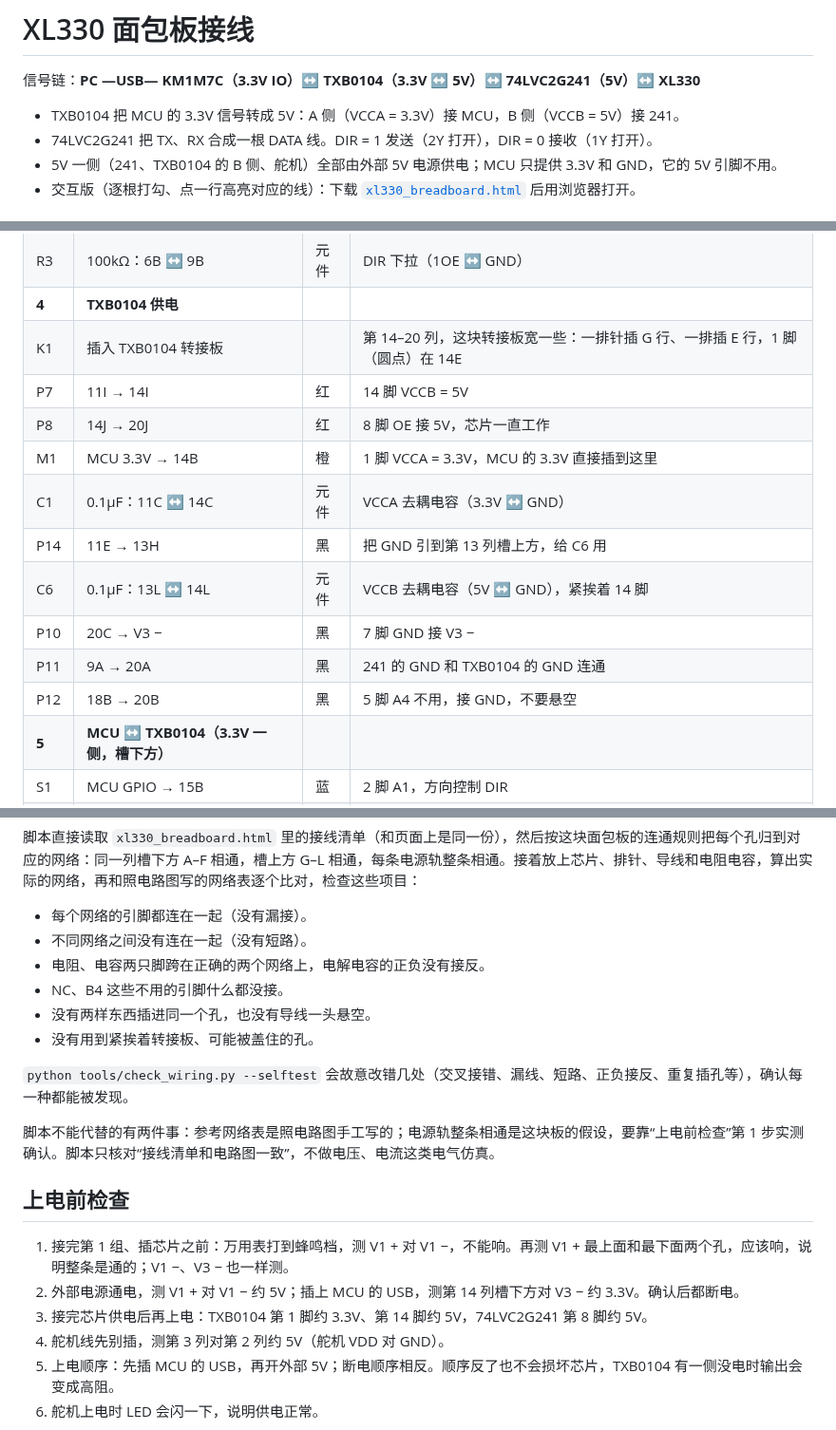
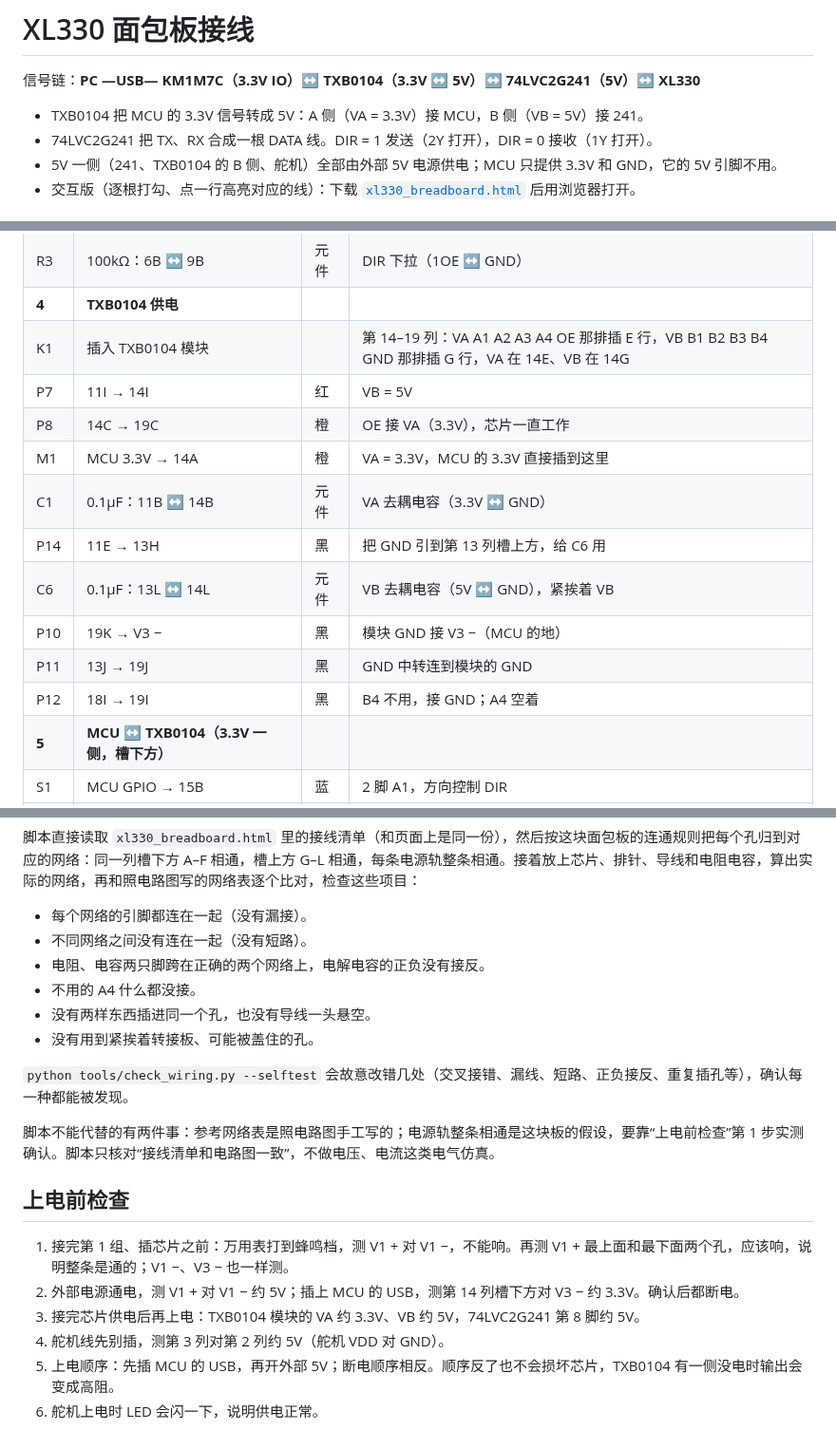
Before and after one commit to GuangxianZhu/whj_MCU, a Markdown page: docs/breadboard/README.md, 3 parts joined by grey strips. Shown at 95% size. GitHub-like rendering.

```diff
--- a/docs/breadboard/README.md
+++ b/docs/breadboard/README.md
@@ -2,7 +2,7 @@
 
 信号链：**PC —USB— KM1M7C（3.3V IO）↔ TXB0104（3.3V ↔ 5V）↔ 74LVC2G241（5V）↔ XL330**
 
-- TXB0104 把 MCU 的 3.3V 信号转成 5V：A 侧（VCCA = 3.3V）接 MCU，B 侧（VCCB = 5V）接 241。
+- TXB0104 把 MCU 的 3.3V 信号转成 5V：A 侧（VA = 3.3V）接 MCU，B 侧（VB = 5V）接 241。
 - 74LVC2G241 把 TX、RX 合成一根 DATA 线。DIR = 1 发送（2Y 打开），DIR = 0 接收（1Y 打开）。
 - 5V 一侧（241、TXB0104 的 B 侧、舵机）全部由外部 5V 电源供电；MCU 只提供 3.3V 和 GND，它的 5V 引脚不用。
 - 交互版（逐根打勾、点一行高亮对应的线）：下载 [`xl330_breadboard.html`](xl330_breadboard.html) 后用浏览器打开。
@@ -81,16 +80,16 @@
 | C2 | 0.1µF：11G ↔ 11F | 元件 | 跨过槽，接在 5V 和 GND 中转之间的去耦电容 |
 | R3 | 100kΩ：6B ↔ 9B | 元件 | DIR 下拉（1OE ↔ GND） |
 | **4** | **TXB0104 供电** | |  |
-| K1 | 插入 TXB0104 转接板 |  | 第 14–20 列，这块转接板宽一些：一排针插 G 行、一排插 E 行，1 脚（圆点）在 14E |
-| P7 | 11I → 14I | 红 | 14 脚 VCCB = 5V |
-| P8 | 14J → 20J | 红 | 8 脚 OE 接 5V，芯片一直工作 |
-| M1 | MCU 3.3V → 14B | 橙 | 1 脚 VCCA = 3.3V，MCU 的 3.3V 直接插到这里 |
-| C1 | 0.1µF：11C ↔ 14C | 元件 | VCCA 去耦电容（3.3V ↔ GND） |
+| K1 | 插入 TXB0104 模块 |  | 第 14–19 列：VA A1 A2 A3 A4 OE 那排插 E 行，VB B1 B2 B3 B4 GND 那排插 G 行，VA 在 14E、VB 在 14G |
+| P7 | 11I → 14I | 红 | VB = 5V |
+| P8 | 14C → 19C | 橙 | OE 接 VA（3.3V），芯片一直工作 |
+| M1 | MCU 3.3V → 14A | 橙 | VA = 3.3V，MCU 的 3.3V 直接插到这里 |
+| C1 | 0.1µF：11B ↔ 14B | 元件 | VA 去耦电容（3.3V ↔ GND） |
 | P14 | 11E → 13H | 黑 | 把 GND 引到第 13 列槽上方，给 C6 用 |
-| C6 | 0.1µF：13L ↔ 14L | 元件 | VCCB 去耦电容（5V ↔ GND），紧挨着 14 脚 |
-| P10 | 20C → V3 − | 黑 | 7 脚 GND 接 V3 − |
-| P11 | 9A → 20A | 黑 | 241 的 GND 和 TXB0104 的 GND 连通 |
-| P12 | 18B → 20B | 黑 | 5 脚 A4 不用，接 GND，不要悬空 |
+| C6 | 0.1µF：13L ↔ 14L | 元件 | VB 去耦电容（5V ↔ GND），紧挨着 VB |
+| P10 | 19K → V3 − | 黑 | 模块 GND 接 V3 −（MCU 的地） |
+| P11 | 13J → 19J | 黑 | GND 中转连到模块的 GND |
+| P12 | 18I → 19I | 黑 | B4 不用，接 GND；A4 空着 |
 | **5** | **MCU ↔ TXB0104（3.3V 一侧，槽下方）** | |  |
 | S1 | MCU GPIO → 15B | 蓝 | 2 脚 A1，方向控制 DIR |
 | S2 | 16B → MCU RX | 绿 | 3 脚 A2，接收 |
@@ -120,7 +119,7 @@ python tools/check_wiring.py
 - 每个网络的引脚都连在一起（没有漏接）。
 - 不同网络之间没有连在一起（没有短路）。
 - 电阻、电容两只脚跨在正确的两个网络上，电解电容的正负没有接反。
-- NC、B4 这些不用的引脚什么都没接。
+- 不用的 A4 什么都没接。
 - 没有两样东西插进同一个孔，也没有导线一头悬空。
 - 没有用到紧挨着转接板、可能被盖住的孔。
 
@@ -132,7 +131,7 @@ python tools/check_wiring.py
 
 1. 接完第 1 组、插芯片之前：万用表打到蜂鸣档，测 V1 + 对 V1 −，不能响。再测 V1 + 最上面和最下面两个孔，应该响，说明整条是通的；V1 −、V3 − 也一样测。
 2. 外部电源通电，测 V1 + 对 V1 − 约 5V；插上 MCU 的 USB，测第 14 列槽下方对 V3 − 约 3.3V。确认后都断电。
-3. 接完芯片供电后再上电：TXB0104 第 1 脚约 3.3V、第 14 脚约 5V，74LVC2G241 第 8 脚约 5V。
+3. 接完芯片供电后再上电：TXB0104 模块的 VA 约 3.3V、VB 约 5V，74LVC2G241 第 8 脚约 5V。
 4. 舵机线先别插，测第 3 列对第 2 列约 5V（舵机 VDD 对 GND）。
 5. 上电顺序：先插 MCU 的 USB，再开外部 5V；断电顺序相反。顺序反了也不会损坏芯片，TXB0104 有一侧没电时输出会变成高阻。
 6. 舵机上电时 LED 会闪一下，说明供电正常。
```
Also changed, not shown: other parts of docs/breadboard/README.md (+9 -10 lines), docs/breadboard/img/breadboard.png, docs/breadboard/img/schematic.png, 2 other files.
